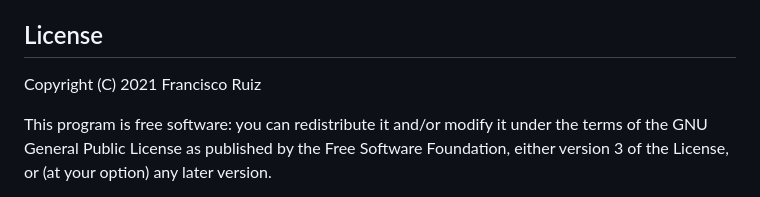
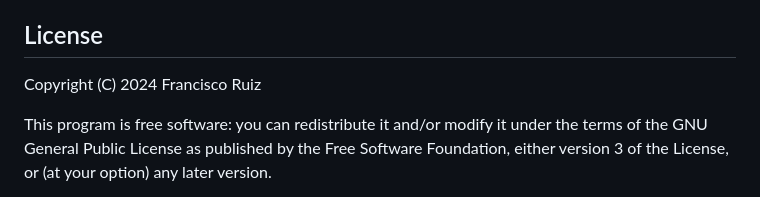
Before and after one commit to fruiz500/PassLok-Privacy, a Markdown page: README.md, the part around the change. GitHub-like rendering.

```diff
--- a/README.md
+++ b/README.md
@@ -50,7 +50,7 @@ Full documentation can be found at: <http://passlok.weebly.com/> including:
 License
 -------
 
-  Copyright (C) 2021 Francisco Ruiz
+  Copyright (C) 2024 Francisco Ruiz
 
   This program is free software: you can redistribute it and/or modify
   it under the terms of the GNU General Public License as published by
```
